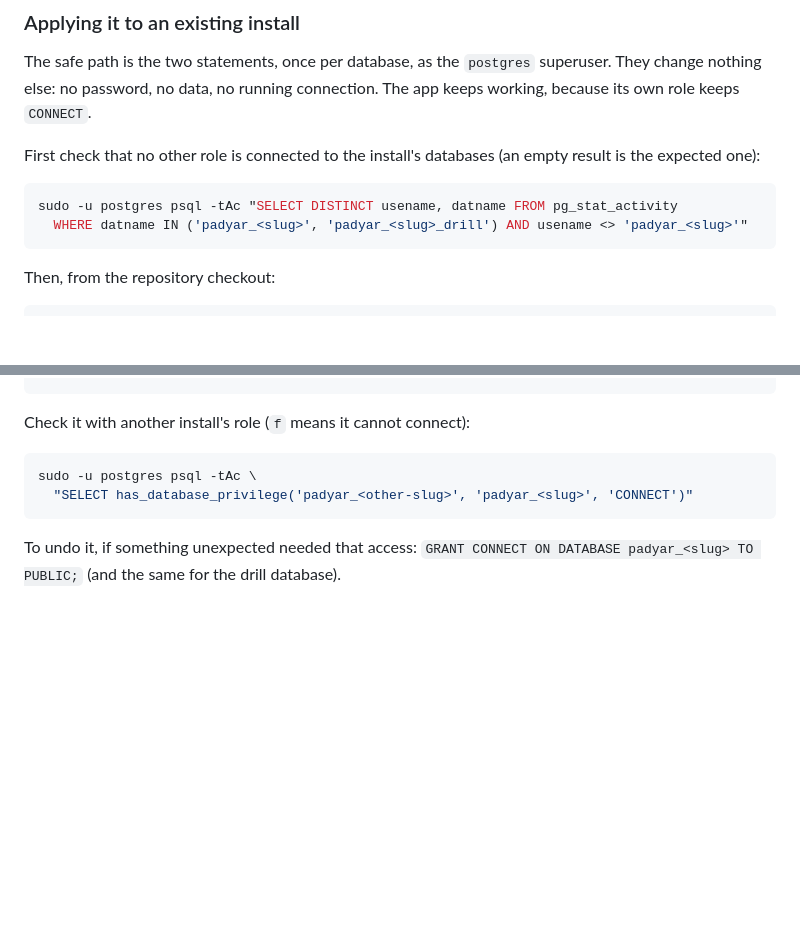
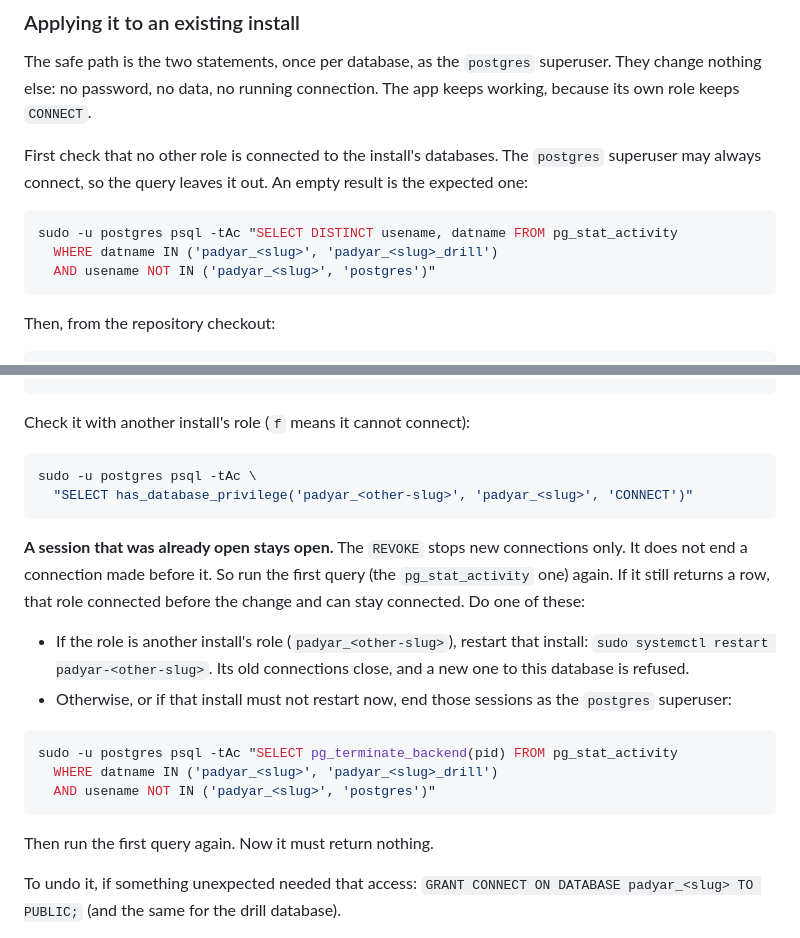
Before and after one commit to Kohandezh/PadyarAIChatBot, a Markdown page: docs/engineering/SECURITY.md, 2 parts joined by grey strips. GitHub-like rendering; blank space fills up the shorter version.

Commit message:
docs: what to do when another role stays connected after the REVOKE
The REVOKE stops new connections only, so a session opened before it
stays open. SECURITY.md now says to run the pg_stat_activity check
again after the two lines, and if a row is left, to restart the
install that owns that role or end the sessions with
pg_terminate_backend. The check leaves out the postgres superuser,
which may always connect, so a row means a role the rule locks out.

Co-Authored-By: Claude Opus 5.5 <noreply@anthropic.com>

````diff
--- a/docs/engineering/SECURITY.md
+++ b/docs/engineering/SECURITY.md
@@ -65,12 +65,14 @@ The safe path is the two statements, once per database, as the `postgres`
 superuser. They change nothing else: no password, no data, no running
 connection. The app keeps working, because its own role keeps `CONNECT`.
 
-First check that no other role is connected to the install's databases (an
-empty result is the expected one):
+First check that no other role is connected to the install's databases. The
+`postgres` superuser may always connect, so the query leaves it out. An empty
+result is the expected one:
 
 ```bash
 sudo -u postgres psql -tAc "SELECT DISTINCT usename, datname FROM pg_stat_activity
-  WHERE datname IN ('padyar_<slug>', 'padyar_<slug>_drill') AND usename <> 'padyar_<slug>'"
+  WHERE datname IN ('padyar_<slug>', 'padyar_<slug>_drill')
+  AND usename NOT IN ('padyar_<slug>', 'postgres')"
 ```
 
 Then, from the repository checkout:
@@ -98,6 +100,25 @@ sudo -u postgres psql -tAc \
   "SELECT has_database_privilege('padyar_<other-slug>', 'padyar_<slug>', 'CONNECT')"
 ```
 
+**A session that was already open stays open.** The `REVOKE` stops new
+connections only. It does not end a connection made before it. So run the
+first query (the `pg_stat_activity` one) again. If it still returns a row,
+that role connected before the change and can stay connected. Do one of these:
+
+- If the role is another install's role (`padyar_<other-slug>`), restart that
+  install: `sudo systemctl restart padyar-<other-slug>`. Its old connections
+  close, and a new one to this database is refused.
+- Otherwise, or if that install must not restart now, end those sessions as
+  the `postgres` superuser:
+
+```bash
+sudo -u postgres psql -tAc "SELECT pg_terminate_backend(pid) FROM pg_stat_activity
+  WHERE datname IN ('padyar_<slug>', 'padyar_<slug>_drill')
+  AND usename NOT IN ('padyar_<slug>', 'postgres')"
+```
+
+Then run the first query again. Now it must return nothing.
+
 To undo it, if something unexpected needed that access:
 `GRANT CONNECT ON DATABASE padyar_<slug> TO PUBLIC;` (and the same for the
 drill database).
````
